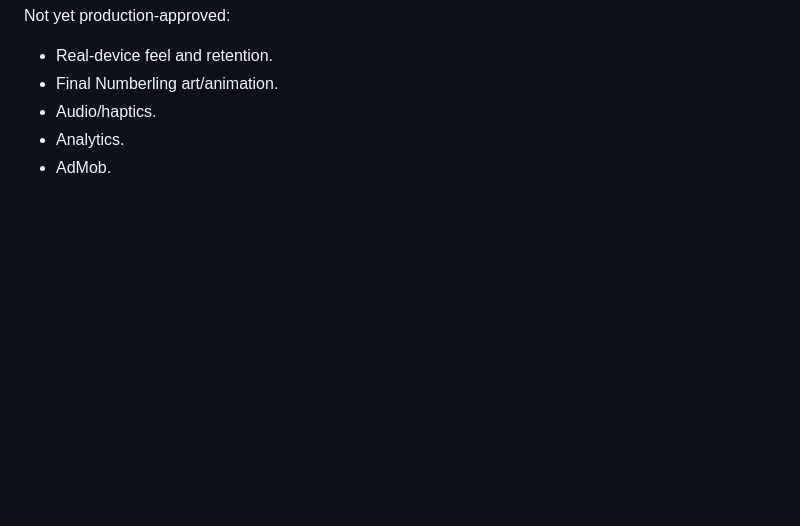
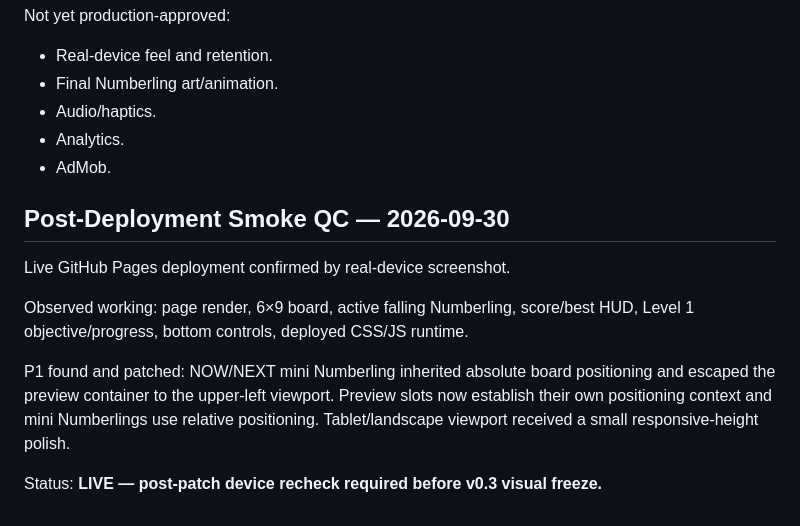
Before and after one commit to wiztechid/ten-drop, a Markdown page: docs/CURRENT.md, the part around the change. Drawn GitHub-style; blank space fills up the shorter version.

Commit message:
docs: record live post-deployment smoke QC

```diff
--- a/docs/CURRENT.md
+++ b/docs/CURRENT.md
@@ -191,3 +191,14 @@ Not yet production-approved:
 - Audio/haptics.
 - Analytics.
 - AdMob.
+
+
+## Post-Deployment Smoke QC — 2026-09-30
+
+Live GitHub Pages deployment confirmed by real-device screenshot.
+
+Observed working: page render, 6×9 board, active falling Numberling, score/best HUD, Level 1 objective/progress, bottom controls, deployed CSS/JS runtime.
+
+P1 found and patched: NOW/NEXT mini Numberling inherited absolute board positioning and escaped the preview container to the upper-left viewport. Preview slots now establish their own positioning context and mini Numberlings use relative positioning. Tablet/landscape viewport received a small responsive-height polish.
+
+Status: **LIVE — post-patch device recheck required before v0.3 visual freeze.**
```
